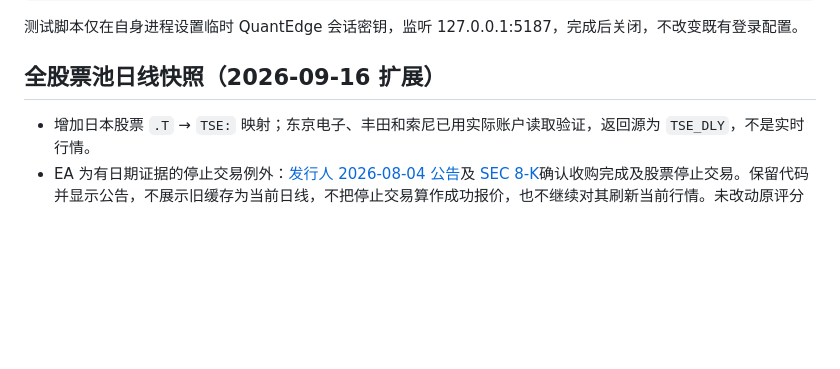
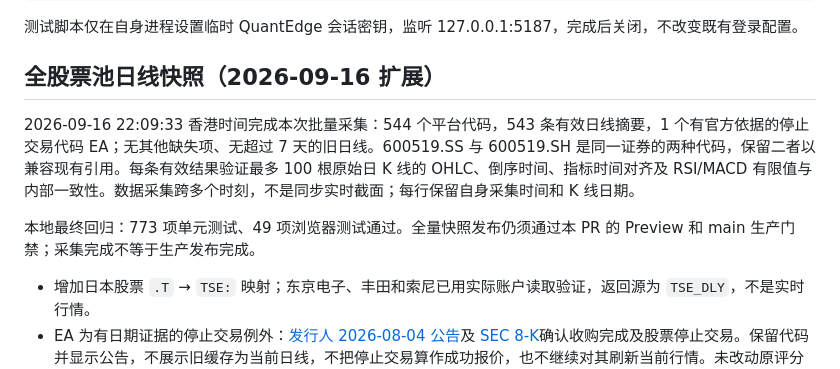
Before and after one commit to mingtaohuang617/quantedge, a Markdown page: docs/TRADINGVIEW.md, the part around the change. Rendered like a GitHub page; blank space fills up the shorter version.

Commit message:
docs: record full daily universe validation and exception

```diff
--- a/docs/TRADINGVIEW.md
+++ b/docs/TRADINGVIEW.md
@@ -94,6 +94,10 @@ node --env-file='C:/path/to/tradingview-test/.env' scripts/test-tradingview-live
 测试脚本仅在自身进程设置临时 QuantEdge 会话密钥，监听 127.0.0.1:5187，完成后关闭，不改变既有登录配置。
 ## 全股票池日线快照（2026-09-16 扩展）
 
+2026-09-16 22:09:33 香港时间完成本次批量采集：544 个平台代码，543 条有效日线摘要，1 个有官方依据的停止交易代码 EA；无其他缺失项、无超过 7 天的旧日线。600519.SS 与 600519.SH 是同一证券的两种代码，保留二者以兼容现有引用。每条有效结果验证最多 100 根原始日 K 线的 OHLC、倒序时间、指标时间对齐及 RSI/MACD 有限值与内部一致性。数据采集跨多个时刻，不是同步实时截面；每行保留自身采集时间和 K 线日期。
+
+本地最终回归：773 项单元测试、49 项浏览器测试通过。全量快照发布仍须通过本 PR 的 Preview 和 main 生产门禁；采集完成不等于生产发布完成。
+
 - 增加日本股票 `.T` → `TSE:` 映射；东京电子、丰田和索尼已用实际账户读取验证，返回源为 `TSE_DLY`，不是实时行情。
 - EA 为有日期证据的停止交易例外：[发行人 2026-08-04 公告](https://www.ea.com/amp/news/ea-announces-completion-of-acquisition)及 [SEC 8-K](https://www.sec.gov/Archives/edgar/data/712515/000114036126031157/ef20079099_8k.htm)确认收购完成及股票停止交易。保留代码并显示公告，不展示旧缓存为当前日线，不把停止交易算作成功报价，也不继续对其刷新当前行情。未改动原评分股票池。
 - `/api/private/market-data/daily-snapshots` 为只读、登录及同源保护接口。快照加载不覆盖收藏、财报或评分；本机更新版本较新时优先保留本机值。
```
